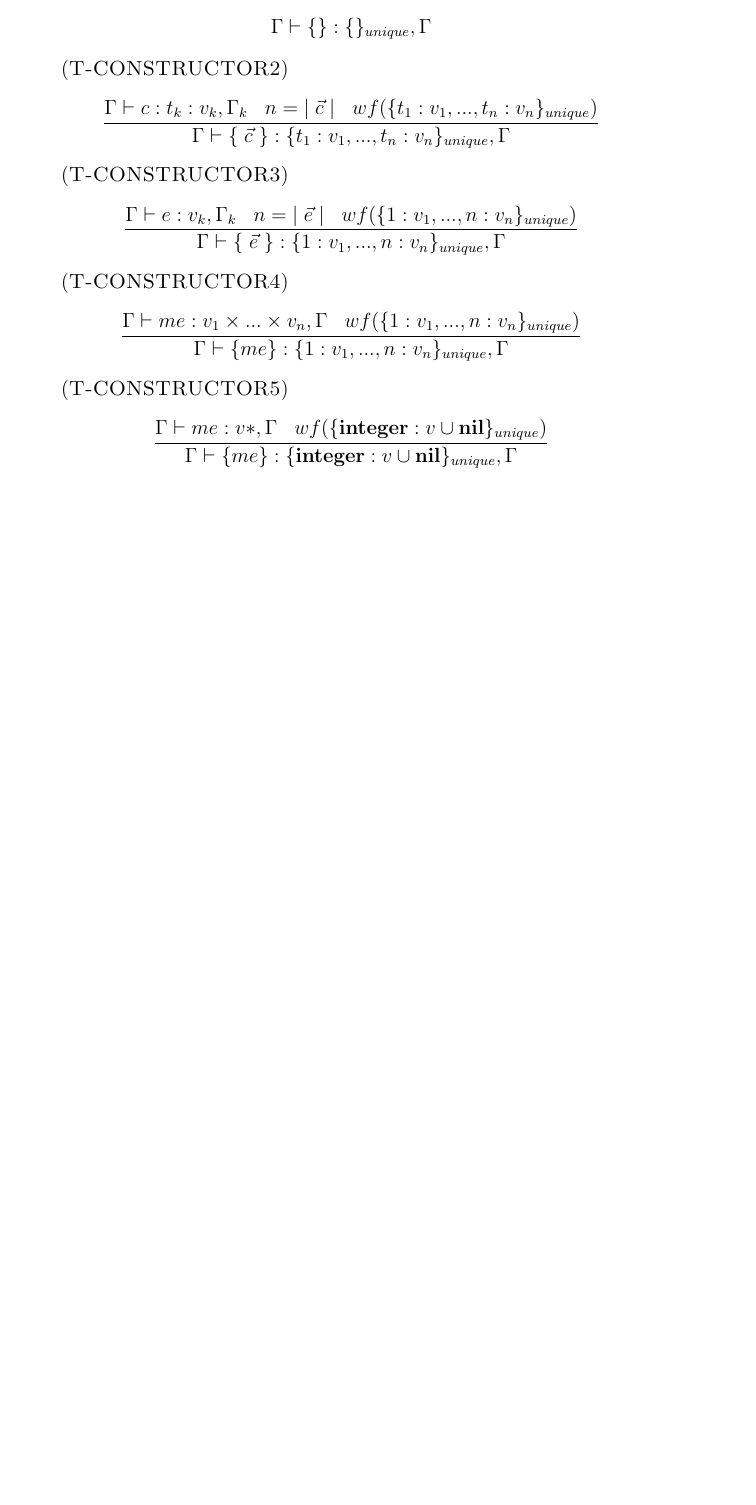
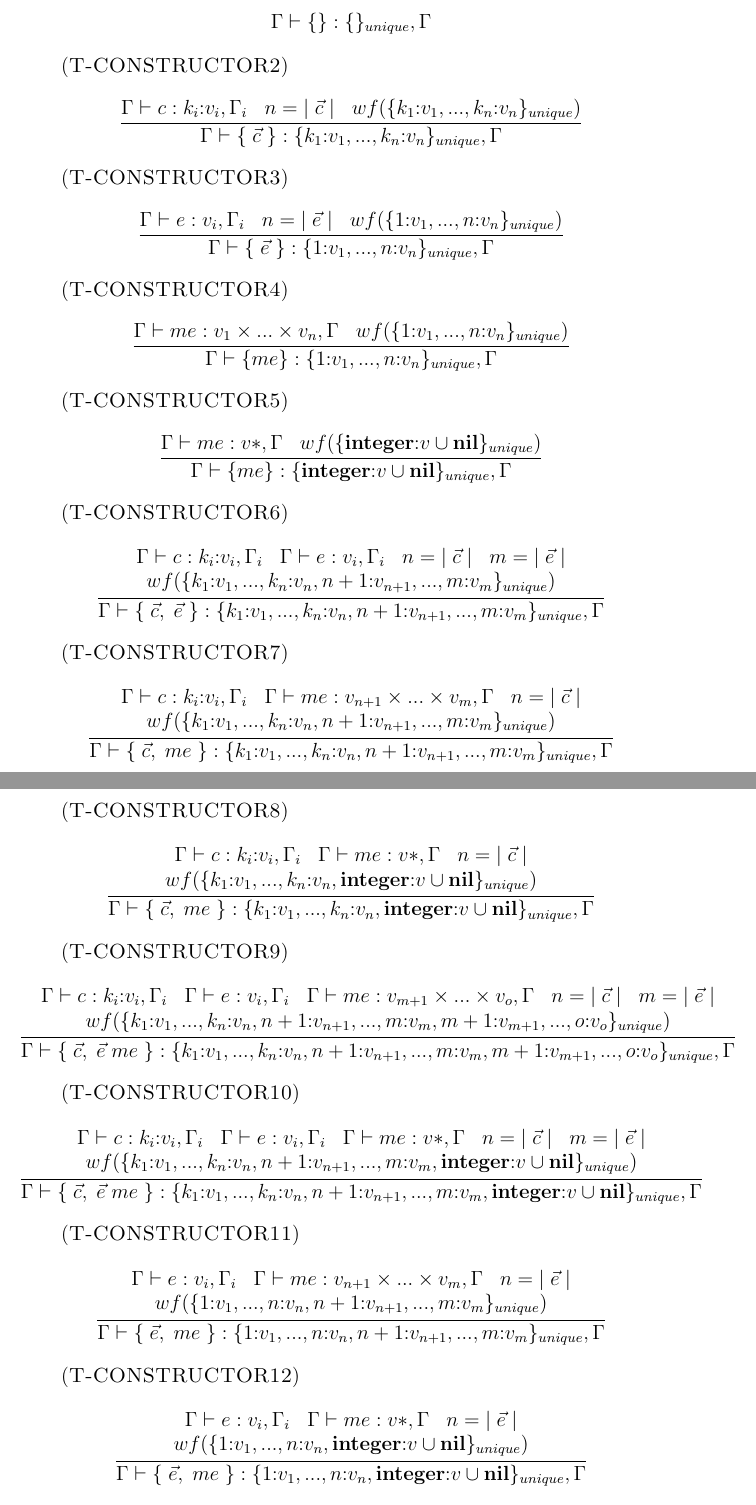
Before and after one commit to andremm/typedlua, a LaTeX thesis (doc/thesis/thesis_andre.tex, which reads doc/thesis/rules.tex): part of page 93 of 98 before the commit and two parts of pages 94 and 95 of 100 after it, the two joined at a grey line, cut so that both start at the same text, the shorter picture padded with empty space. Compiled offline with pdfLaTeX.

Commit message:
Fixing #14

```diff
--- a/doc/thesis/rules.tex
+++ b/doc/thesis/rules.tex
@@ -439,32 +439,114 @@ This appendix presents the complete type system of Typed Lua.
 
 \mylabel{T-CONSTRUCTOR2}
 \[
-\dfrac{\env \vdash c:t_{k}:v_{k}, \env_{k} \;\;\;
+\dfrac{\env \vdash c:k_{i}{:}v_{i}, \env_{i} \;\;\;
        n = |\;\vec{c}\;| \;\;\;
-       wf(\{t_{1}:v_{1}, ..., t_{n}:v_{n}\}_{unique})}
-      {\env \vdash \{\;\vec{c}\;\}:\{t_{1}:v_{1}, ..., t_{n}:v_{n}\}_{unique}, \env}
+       wf(\{k_{1}{:}v_{1}, ..., k_{n}{:}v_{n}\}_{unique})}
+      {\env \vdash \{\;\vec{c}\;\}:\{k_{1}{:}v_{1}, ..., k_{n}{:}v_{n}\}_{unique}, \env}
 \]
 
 \mylabel{T-CONSTRUCTOR3}
 \[
-\dfrac{\env \vdash e:v_{k}, \env_{k} \;\;\;
+\dfrac{\env \vdash e:v_{i}, \env_{i} \;\;\;
        n = |\;\vec{e}\;| \;\;\;
-       wf(\{1:v_{1}, ..., n:v_{n}\}_{unique})}
-      {\env \vdash \{\;\vec{e}\;\}:\{1:v_{1}, ..., n:v_{n}\}_{unique}, \env}
+       wf(\{1{:}v_{1}, ..., n{:}v_{n}\}_{unique})}
+      {\env \vdash \{\;\vec{e}\;\}:\{1{:}v_{1}, ..., n{:}v_{n}\}_{unique}, \env}
 \]
 
 \mylabel{T-CONSTRUCTOR4}
 \[
 \dfrac{\env \vdash me:v_{1} \times ... \times v_{n}, \env \;\;\;
-       wf(\{1:v_{1}, ..., n:v_{n}\}_{unique})}
-      {\env \vdash \{me\}:\{1:v_{1}, ..., n:v_{n}\}_{unique}, \env}
+       wf(\{1{:}v_{1}, ..., n{:}v_{n}\}_{unique})}
+      {\env \vdash \{me\}:\{1{:}v_{1}, ..., n{:}v_{n}\}_{unique}, \env}
 \]
 
 \mylabel{T-CONSTRUCTOR5}
 \[
 \dfrac{\env \vdash me:v{*}, \env \;\;\;
-       wf(\{\Integer:v \cup \Nil\}_{unique})}
-      {\env \vdash \{me\}:\{\Integer:v \cup \Nil\}_{unique}, \env}
+       wf(\{\Integer{:}v \cup \Nil\}_{unique})}
+      {\env \vdash \{me\}:\{\Integer{:}v \cup \Nil\}_{unique}, \env}
+\]
+
+\mylabel{T-CONSTRUCTOR6}
+\[
+\dfrac{\begin{array}{c}
+       \env \vdash c:k_{i}{:}v_{i}, \env_{i} \;\;\;
+       \env \vdash e:v_{i}, \env_{i} \;\;\;
+       n = |\;\vec{c}\;| \;\;\;
+       m = |\;\vec{e}\;|\\
+       wf(\{k_{1}{:}v_{1}, ..., k_{n}{:}v_{n}, n+1{:}v_{n+1}, ..., m{:}v_{m}\}_{unique})
+       \end{array}}
+      {\env \vdash \{\;\vec{c},\;\vec{e}\;\}:\{k_{1}{:}v_{1}, ..., k_{n}{:}v_{n}, n+1{:}v_{n+1}, ..., m{:}v_{m}\}_{unique}, \env}
+\]
+
+\mylabel{T-CONSTRUCTOR7}
+\[
+\dfrac{\begin{array}{c}
+       \env \vdash c:k_{i}{:}v_{i}, \env_{i} \;\;\;
+       \env \vdash me:v_{n+1} \times ... \times v_{m}, \env \;\;\;
+       n = |\;\vec{c}\;| \\
+       wf(\{k_{1}{:}v_{1}, ..., k_{n}{:}v_{n}, n+1{:}v_{n+1}, ..., m{:}v_{m}\}_{unique})
+       \end{array}}
+      {\env \vdash \{\;\vec{c},\;me\;\}:\{k_{1}{:}v_{1}, ..., k_{n}{:}v_{n}, n+1{:}v_{n+1}, ..., m{:}v_{m}\}_{unique}, \env}
+\]
+
+\mylabel{T-CONSTRUCTOR8}
+\[
+\dfrac{\begin{array}{c}
+       \env \vdash c:k_{i}{:}v_{i}, \env_{i} \;\;\;
+       \env \vdash me:v{*}, \env \;\;\;
+       n = |\;\vec{c}\;| \\
+       wf(\{k_{1}{:}v_{1}, ..., k_{n}{:}v_{n}, \Integer{:}v \cup \Nil\}_{unique})
+       \end{array}}
+      {\env \vdash \{\;\vec{c},\;me\;\}:\{k_{1}{:}v_{1}, ..., k_{n}{:}v_{n}, \Integer{:}v \cup \Nil\}_{unique}, \env}
+\]
+
+\mylabel{T-CONSTRUCTOR9}
+\[
+\dfrac{\begin{array}{c}
+       \env \vdash c:k_{i}{:}v_{i}, \env_{i} \;\;\;
+       \env \vdash e:v_{i}, \env_{i} \;\;\;
+       \env \vdash me:v_{m+1} \times ... \times v_{o}, \env \;\;\;
+       n = |\;\vec{c}\;| \;\;\;
+       m = |\;\vec{e}\;|\\
+       wf(\{k_{1}{:}v_{1}, ..., k_{n}{:}v_{n}, n+1{:}v_{n+1}, ..., m{:}v_{m}, m+1{:}v_{m+1}, ..., o{:}v_{o}\}_{unique})
+       \end{array}}
+      {\env \vdash \{\;\vec{c},\;\vec{e}\;me\;\}:\{k_{1}{:}v_{1}, ..., k_{n}{:}v_{n}, n+1{:}v_{n+1}, ..., m{:}v_{m}, m+1{:}v_{m+1}, ..., o{:}v_{o}\}_{unique}, \env}
+\]
+
+\mylabel{T-CONSTRUCTOR10}
+\[
+\dfrac{\begin{array}{c}
+       \env \vdash c:k_{i}{:}v_{i}, \env_{i} \;\;\;
+       \env \vdash e:v_{i}, \env_{i} \;\;\;
+       \env \vdash me:v{*}, \env \;\;\;
+       n = |\;\vec{c}\;| \;\;\;
+       m = |\;\vec{e}\;|\\
+       wf(\{k_{1}{:}v_{1}, ..., k_{n}{:}v_{n}, n+1{:}v_{n+1}, ..., m{:}v_{m}, \Integer{:}v \cup \Nil\}_{unique})
+       \end{array}}
+      {\env \vdash \{\;\vec{c},\;\vec{e}\;me\;\}:\{k_{1}{:}v_{1}, ..., k_{n}{:}v_{n}, n+1{:}v_{n+1}, ..., m{:}v_{m}, \Integer{:}v \cup \Nil\}_{unique}, \env}
+\]
+
+\mylabel{T-CONSTRUCTOR11}
+\[
+\dfrac{\begin{array}{c}
+       \env \vdash e:v_{i}, \env_{i} \;\;\;
+       \env \vdash me:v_{n+1} \times ... \times v_{m}, \env \;\;\;
+       n = |\;\vec{e}\;| \\
+       wf(\{1{:}v_{1}, ..., n{:}v_{n}, n+1{:}v_{n+1}, ..., m{:}v_{m}\}_{unique})
+       \end{array}}
+      {\env \vdash \{\;\vec{e},\;me\;\}:\{1{:}v_{1}, ..., n{:}v_{n}, n+1{:}v_{n+1}, ..., m{:}v_{m}\}_{unique}, \env}
+\]
+
+\mylabel{T-CONSTRUCTOR12}
+\[
+\dfrac{\begin{array}{c}
+       \env \vdash e:v_{i}, \env_{i} \;\;\;
+       \env \vdash me:v{*}, \env \;\;\;
+       n = |\;\vec{e}\;| \\
+       wf(\{1{:}v_{1}, ..., n{:}v_{n}, \Integer{:}v \cup \Nil\}_{unique})
+       \end{array}}
+      {\env \vdash \{\;\vec{e},\;me\;\}:\{1{:}v_{1}, ..., n{:}v_{n}, \Integer{:}v \cup \Nil\}_{unique}, \env}
 \]
 
 \mylabel{T-ARITH1}
```
Also changed, not shown: doc/thesis/system.tex (+60 -0 lines), 1 other file.
